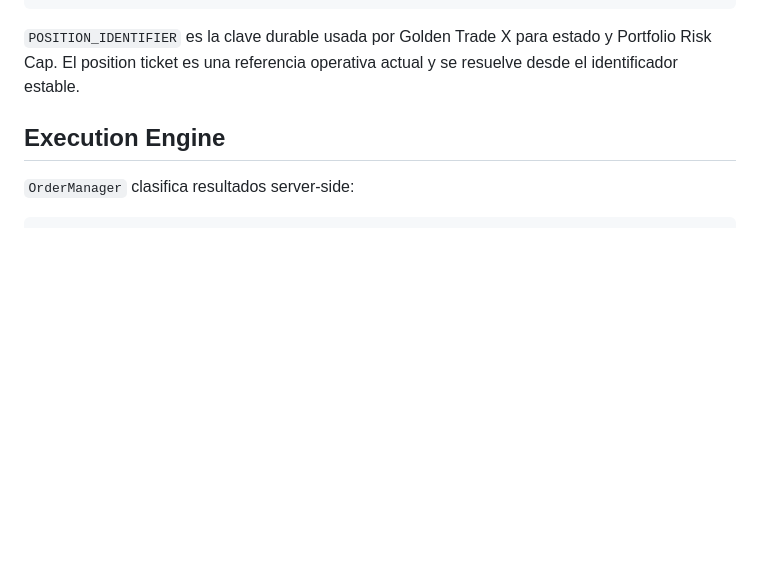
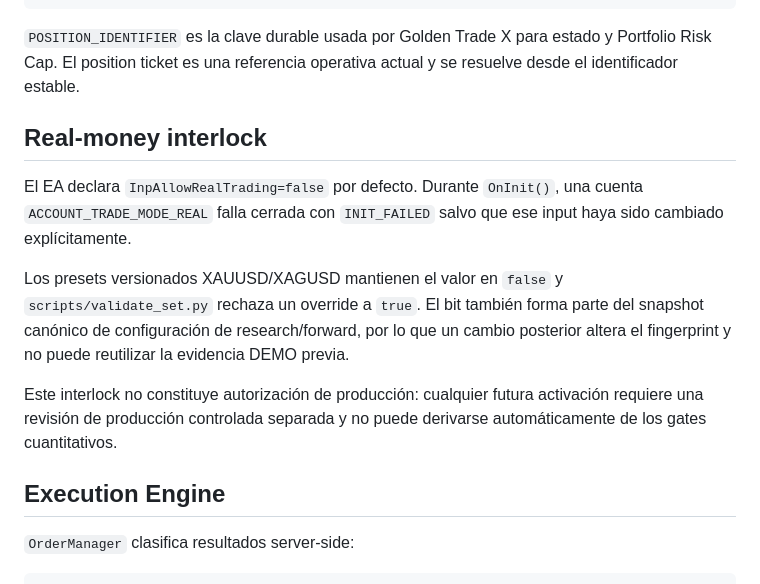
Before and after one commit to VladPhil92/Golden-Trade-X, a Markdown page: docs/ARCHITECTURE.md, the part around one of its changes. Rendered like a GitHub page; blank space fills up the shorter version.

````diff
--- a/docs/ARCHITECTURE.md
+++ b/docs/ARCHITECTURE.md
@@ -56,6 +56,14 @@ current position_ticket
 ```
 
 `POSITION_IDENTIFIER` es la clave durable usada por Golden Trade X para estado y Portfolio Risk Cap. El position ticket es una referencia operativa actual y se resuelve desde el identificador estable.
+
+## Real-money interlock
+
+El EA declara `InpAllowRealTrading=false` por defecto. Durante `OnInit()`, una cuenta `ACCOUNT_TRADE_MODE_REAL` falla cerrada con `INIT_FAILED` salvo que ese input haya sido cambiado explícitamente.
+
+Los presets versionados XAUUSD/XAGUSD mantienen el valor en `false` y `scripts/validate_set.py` rechaza un override a `true`. El bit también forma parte del snapshot canónico de configuración de research/forward, por lo que un cambio posterior altera el fingerprint y no puede reutilizar la evidencia DEMO previa.
+
+Este interlock no constituye autorización de producción: cualquier futura activación requiere una revisión de producción controlada separada y no puede derivarse automáticamente de los gates cuantitativos.
 
 ## Execution Engine
 
````
Also changed, not shown: other parts of docs/ARCHITECTURE.md (+15 -10 lines).
